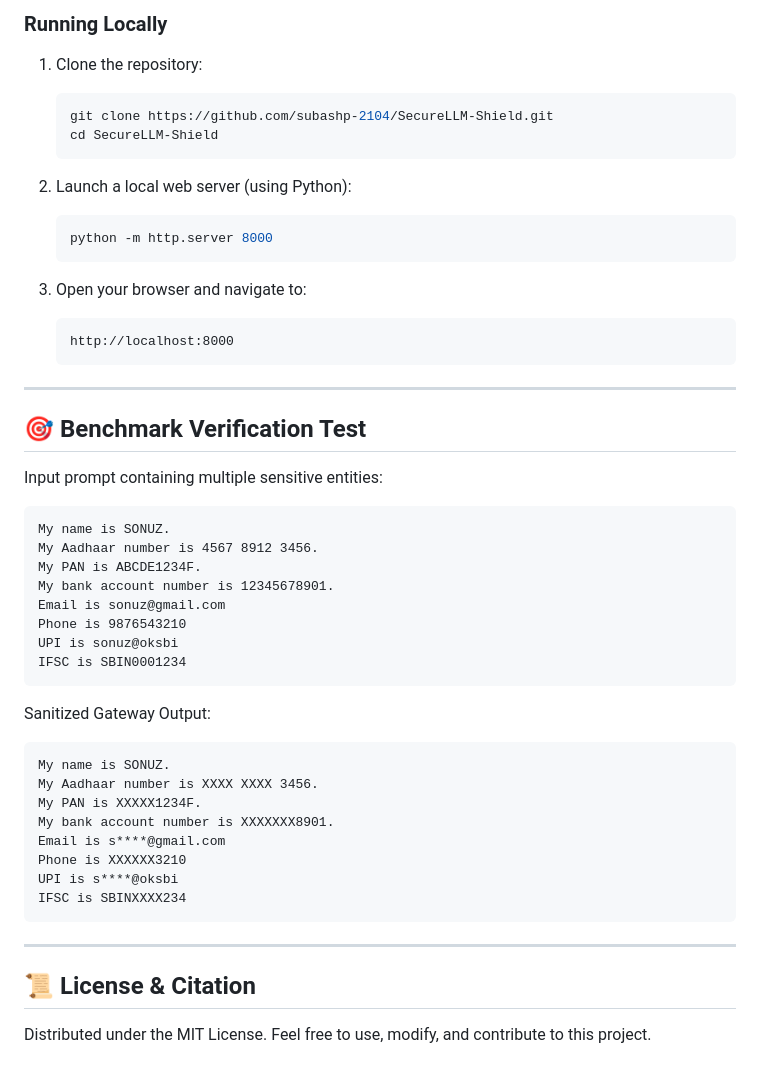
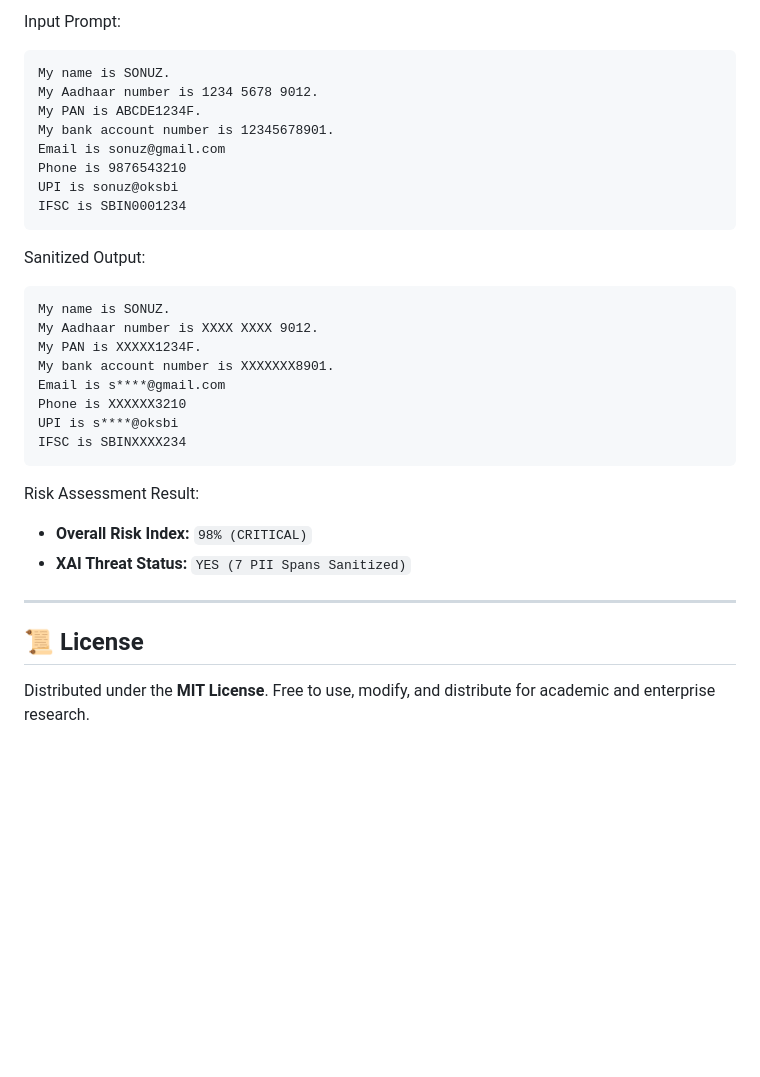
Before and after one commit to subashp-2104/SecureLLM-Shield, a Markdown page: README.md, the part around one of its changes. Rendered like a GitHub page; blank space fills up the shorter version.

````diff
--- a/README.md
+++ b/README.md
@@ -99,30 +108,8 @@ SecureLLM Shield automatically audits system posture against global regulatory f
 
-### Running Locally
-
-1. Clone the repository:
-   ```bash
-   git clone https://github.com/subashp-2104/SecureLLM-Shield.git
-   cd SecureLLM-Shield
-   ```
-
-2. Launch a local web server (using Python):
-   ```bash
-   python -m http.server 8000
-   ```
-
-3. Open your browser and navigate to:
-   ```
-   http://localhost:8000
-   ```
-
----
-
-## 🎯 Benchmark Verification Test
-
-Input prompt containing multiple sensitive entities:
+Input Prompt:
 ```text
 My name is SONUZ.
-My Aadhaar number is 4567 8912 3456.
+My Aadhaar number is 1234 5678 9012.
 My PAN is ABCDE1234F.
 My bank account number is 12345678901.
 Email is sonuz@gmail.com
@@ -131,10 +118,10 @@ UPI is sonuz@oksbi
 IFSC is SBIN0001234
 ```
 
-Sanitized Gateway Output:
+Sanitized Output:
 ```text
 My name is SONUZ.
-My Aadhaar number is XXXX XXXX 3456.
+My Aadhaar number is XXXX XXXX 9012.
 My PAN is XXXXX1234F.
 My bank account number is XXXXXXX8901.
 Email is s****@gmail.com
@@ -143,8 +130,12 @@ UPI is s****@oksbi
 IFSC is SBINXXXX234
 ```
 
+Risk Assessment Result:
+- **Overall Risk Index:** `98% (CRITICAL)`
+- **XAI Threat Status:** `YES (7 PII Spans Sanitized)`
+
 ---
 
-## 📜 License & Citation
+## 📜 License
 
-Distributed under the MIT License. Feel free to use, modify, and contribute to this project.
+Distributed under the **MIT License**. Free to use, modify, and distribute for academic and enterprise research.
````
Also changed, not shown: other parts of README.md (+62 -53 lines).
